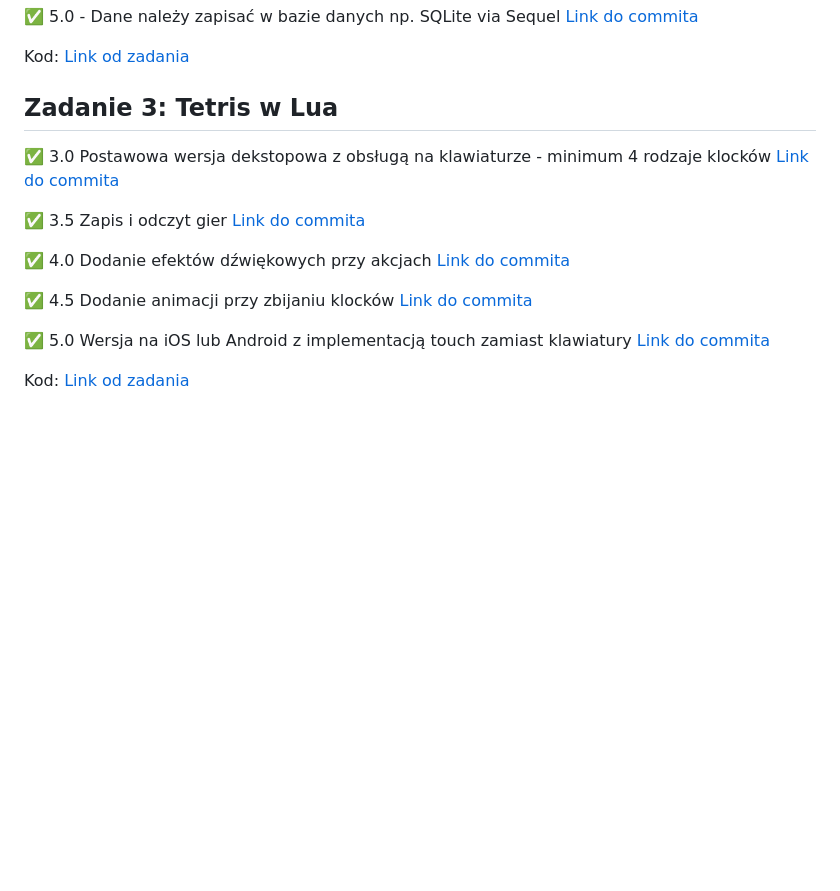
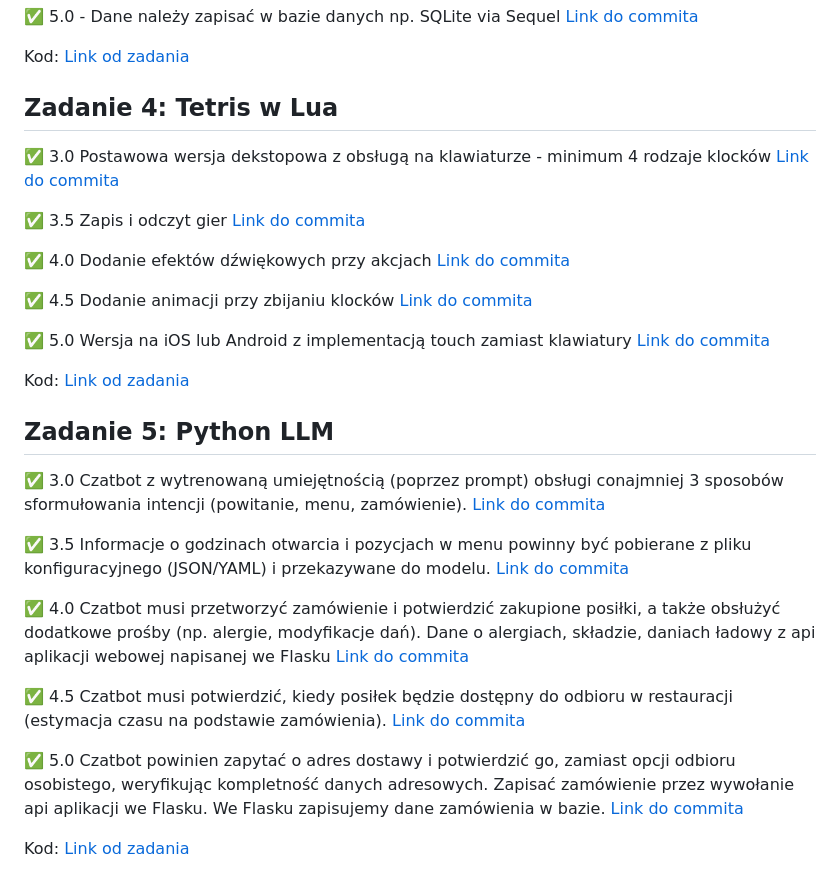
Before and after one commit to Dziobalonta/Scripting-Course, a Markdown page: README.md, the part around the change. Rendered like a GitHub page; blank space fills up the shorter version.

```diff
--- a/README.md
+++ b/README.md
@@ -38,7 +38,7 @@ kategoria [Link do commita](https://github.com/Dziobalonta/Scripting-Course/blob
 
 Kod: [Link od zadania](https://github.com/Dziobalonta/Scripting-Course/blob/main/03-ruby/crawler.rb)
 
-## Zadanie 3: Tetris  w Lua
+## Zadanie 4: Tetris  w Lua
 :white_check_mark: 3.0 Postawowa wersja dekstopowa z obsługą na klawiaturze - minimum 4 rodzaje klocków [Link do commita](https://github.com/Dziobalonta/Scripting-Course/blob/41ed2f3df94e6664b352c00082c5aae7da47de29/04-lua/main.lua)
 
 :white_check_mark: 3.5 Zapis i odczyt gier [Link do commita](https://github.com/Dziobalonta/Scripting-Course/blob/7b46b8b46abdfb316103fb5d0a84c8b785c1e7ce/04-lua/main.lua)
@@ -50,3 +50,22 @@ Kod: [Link od zadania](https://github.com/Dziobalonta/Scripting-Course/blob/main
 :white_check_mark: 5.0 Wersja na iOS lub Android z implementacją touch zamiast klawiatury [Link do commita](https://github.com/Dziobalonta/Scripting-Course/blob/83183020f08ee9711cca3318b808eeb1574c0625/04-lua/main.lua)
 
 Kod: [Link od zadania](https://github.com/Dziobalonta/Scripting-Course/blob/main/04-lua/main.lua)
+
+## Zadanie 5: Python LLM
+
+:white_check_mark: 3.0 Czatbot z wytrenowaną umiejętnością (poprzez prompt) obsługi conajmniej 3 sposobów sformułowania intencji (powitanie, menu, zamówienie). [Link do commita](https://github.com/Dziobalonta/Scripting-Course/tree/82e9fbe5ced13317cd6e0f3e6cd343f7aea80941/05-python)
+
+:white_check_mark: 3.5 Informacje o godzinach otwarcia i pozycjach w menu powinny być
+pobierane z pliku konfiguracyjnego (JSON/YAML) i przekazywane do
+modelu. [Link do commita](https://github.com/Dziobalonta/Scripting-Course/tree/82e9fbe5ced13317cd6e0f3e6cd343f7aea80941/05-python)
+
+:white_check_mark: 4.0 Czatbot musi przetworzyć zamówienie i potwierdzić zakupione
+posiłki, a także obsłużyć dodatkowe prośby (np. alergie, modyfikacje
+dań). Dane o alergiach, składzie, daniach ładowy z api aplikacji
+webowej napisanej we Flasku [Link do commita](https://github.com/Dziobalonta/Scripting-Course/tree/76b1adace08df04024d2a1b5ffbd339e67a75f30/05-python)
+
+:white_check_mark: 4.5 Czatbot musi potwierdzić, kiedy posiłek będzie dostępny do odbioru w restauracji (estymacja czasu na podstawie zamówienia). [Link do commita](https://github.com/Dziobalonta/Scripting-Course/tree/347f86f3f89459c6b9506b9ee488cecc3aefa1e4/05-python)
+
+:white_check_mark: 5.0 Czatbot powinien zapytać o adres dostawy i potwierdzić go, zamiast opcji odbioru osobistego, weryfikując kompletność danych adresowych. Zapisać zamówienie przez wywołanie api aplikacji we Flasku. We Flasku zapisujemy dane zamówienia w bazie. [Link do commita](https://github.com/Dziobalonta/Scripting-Course/tree/347f86f3f89459c6b9506b9ee488cecc3aefa1e4/05-python)
+
+Kod: [Link od zadania](https://github.com/Dziobalonta/Scripting-Course/tree/main/05-python)
```
